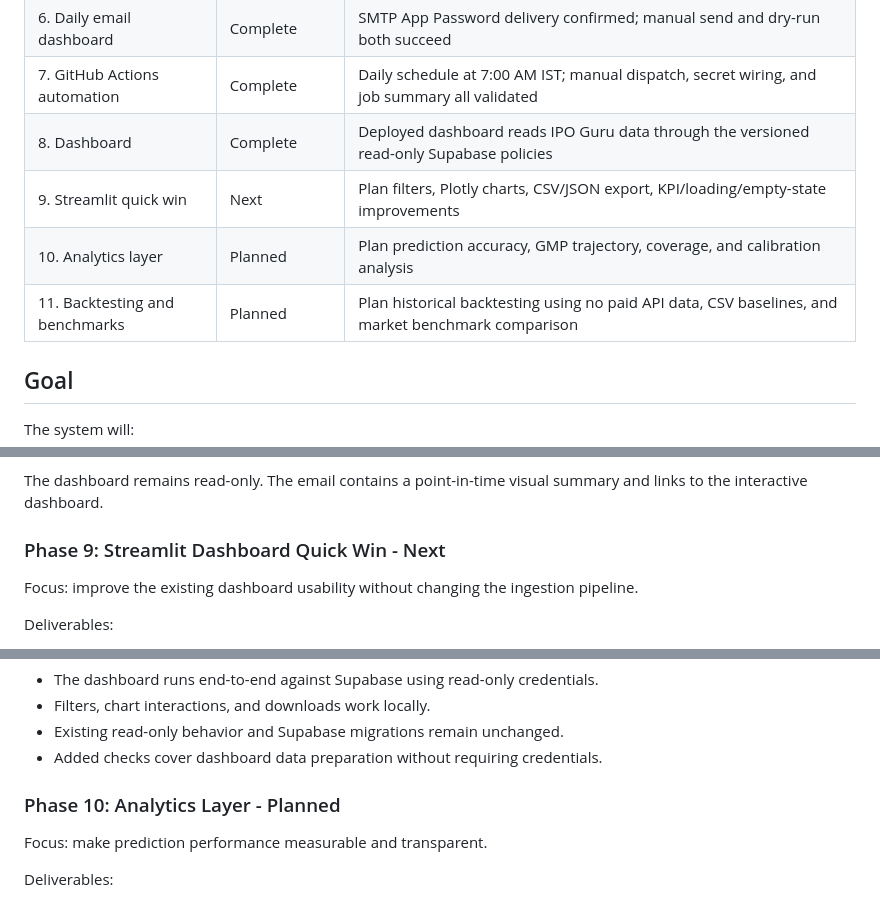
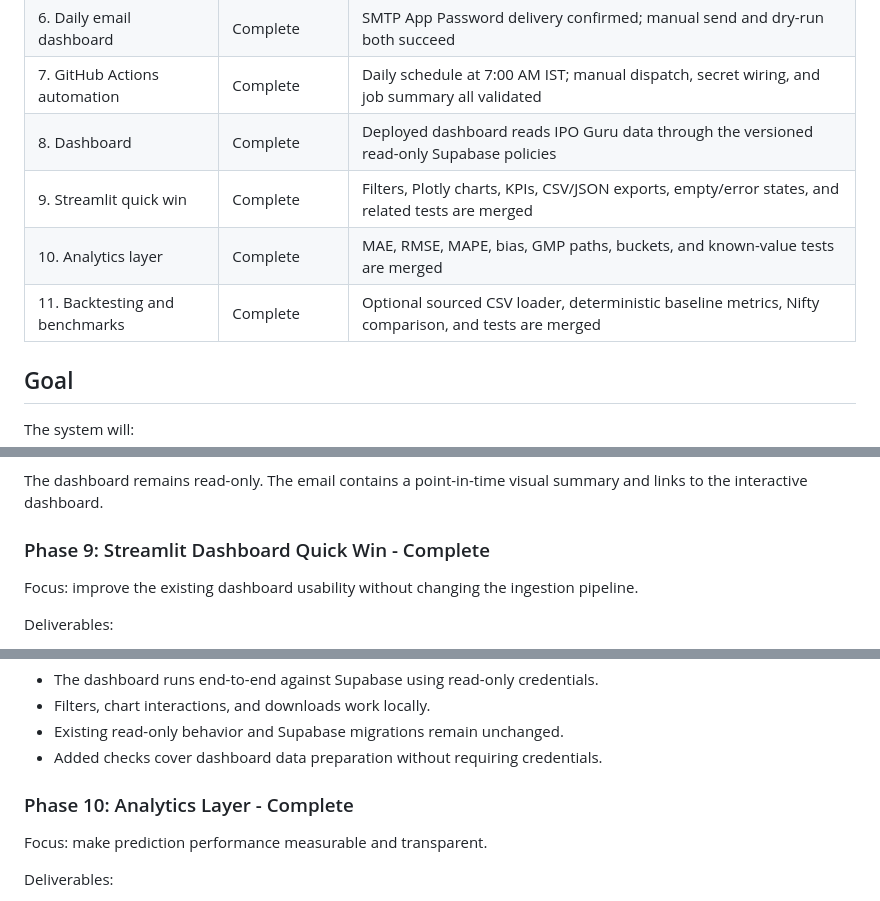
Before and after one commit to ThakorSachin72525/ipo_pulse, a Markdown page: README.md, 3 parts joined by grey strips. GitHub-like rendering.

Commit message:
Docs: Mark phases 9-11 complete

```diff
--- a/README.md
+++ b/README.md
@@ -14,9 +14,9 @@ Cloud-based IPO tracking and GMP prediction pipeline for Indian IPOs.
 | 6. Daily email dashboard | Complete | SMTP App Password delivery confirmed; manual send and dry-run both succeed |
 | 7. GitHub Actions automation | Complete | Daily schedule at 7:00 AM IST; manual dispatch, secret wiring, and job summary all validated |
 | 8. Dashboard | Complete | Deployed dashboard reads IPO Guru data through the versioned read-only Supabase policies |
-| 9. Streamlit quick win | Next | Plan filters, Plotly charts, CSV/JSON export, KPI/loading/empty-state improvements |
-| 10. Analytics layer | Planned | Plan prediction accuracy, GMP trajectory, coverage, and calibration analysis |
-| 11. Backtesting and benchmarks | Planned | Plan historical backtesting using no paid API data, CSV baselines, and market benchmark comparison |
+| 9. Streamlit quick win | Complete | Filters, Plotly charts, KPIs, CSV/JSON exports, empty/error states, and related tests are merged |
+| 10. Analytics layer | Complete | MAE, RMSE, MAPE, bias, GMP paths, buckets, and known-value tests are merged |
+| 11. Backtesting and benchmarks | Complete | Optional sourced CSV loader, deterministic baseline metrics, Nifty comparison, and tests are merged |
 
 ## Goal
 
@@ -243,7 +243,7 @@ Apply `supabase/migrations/005_dashboard_read_policies.sql` after migrations 001
 
 The dashboard remains read-only. The email contains a point-in-time visual summary and links to the interactive dashboard.
 
-### Phase 9: Streamlit Dashboard Quick Win - Next
+### Phase 9: Streamlit Dashboard Quick Win - Complete
 
 Focus: improve the existing dashboard usability without changing the ingestion pipeline.
 
@@ -263,7 +263,7 @@ Completion gate:
 - Existing read-only behavior and Supabase migrations remain unchanged.
 - Added checks cover dashboard data preparation without requiring credentials.
 
-### Phase 10: Analytics Layer - Planned
+### Phase 10: Analytics Layer - Complete
 
 Focus: make prediction performance measurable and transparent.
 
```
Also changed, not shown: other parts of README.md (+1 -1 lines), Doc/## Revised Requirements.prompt.md (+3 -3 lines).
